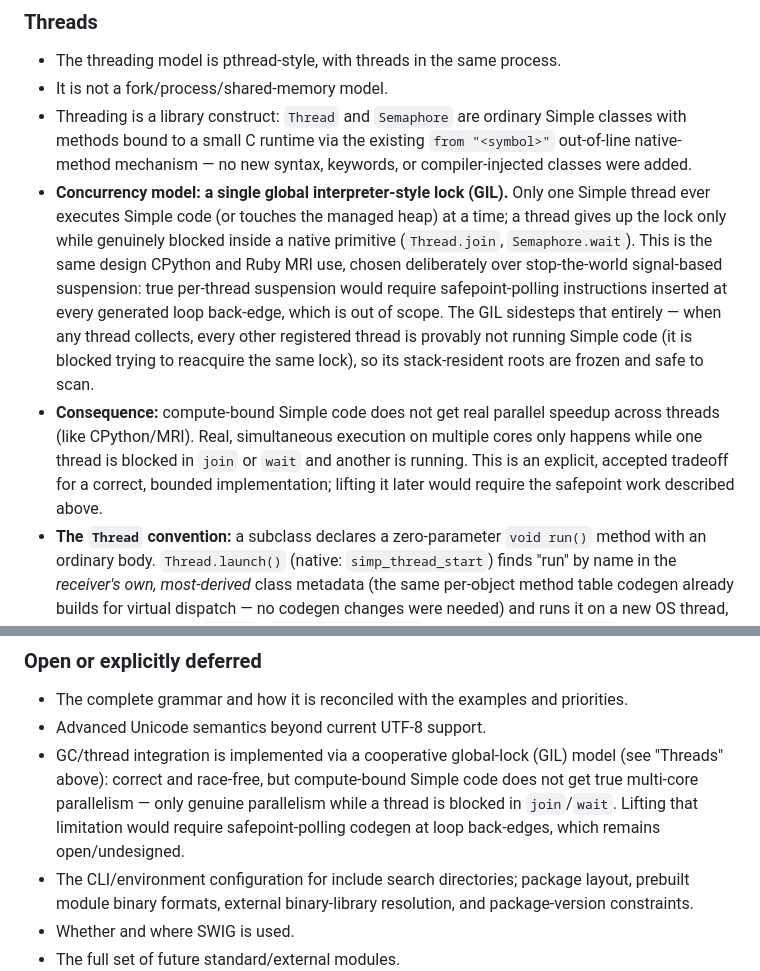
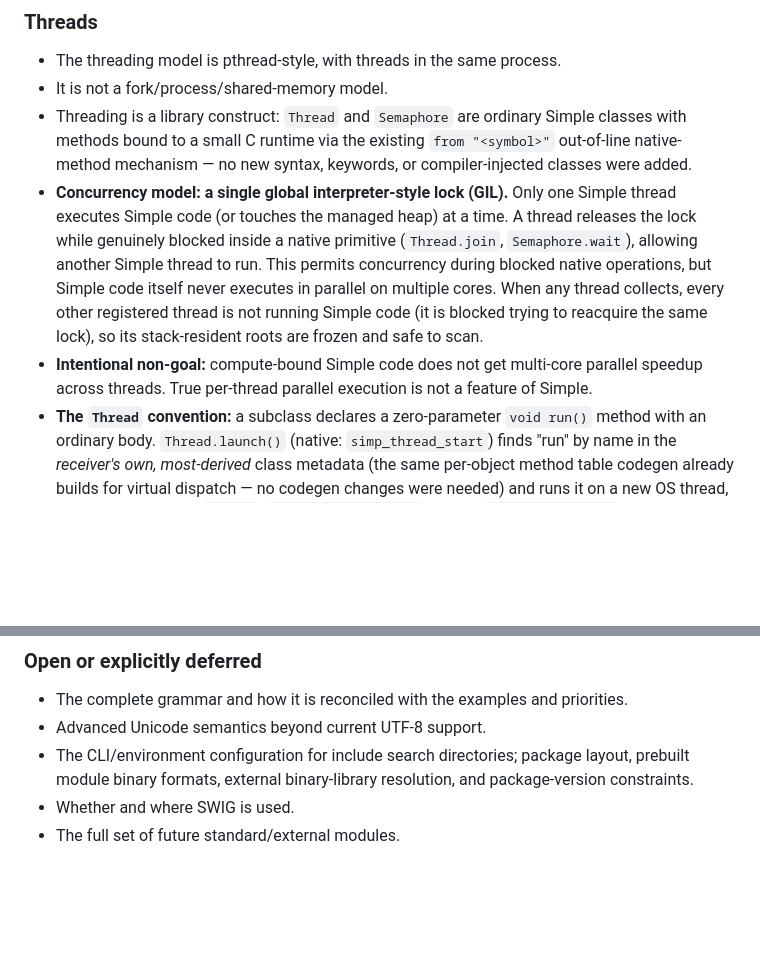
Before and after one commit to chucktilbury/simp, a Markdown page: SIMPLE-LANGUAGE-NOTES.md, 2 parts joined by grey strips. Drawn GitHub-style; blank space fills up the shorter version.

Commit message:
update notes

```diff
--- a/SIMPLE-LANGUAGE-NOTES.md
+++ b/SIMPLE-LANGUAGE-NOTES.md
@@ -1144,22 +1144,17 @@ separate from the caller-controlled timing of explicit cleanup.
   `from "<symbol>"` out-of-line native-method mechanism — no new syntax,
   keywords, or compiler-injected classes were added.
 - **Concurrency model: a single global interpreter-style lock (GIL).** Only
-  one Simple thread ever executes Simple code (or touches the managed
-  heap) at a time; a thread gives up the lock only while genuinely blocked
-  inside a native primitive (`Thread.join`, `Semaphore.wait`). This is the
-  same design CPython and Ruby MRI use, chosen deliberately over
-  stop-the-world signal-based suspension: true per-thread suspension would
-  require safepoint-polling instructions inserted at every generated loop
-  back-edge, which is out of scope. The GIL sidesteps that entirely — when
-  any thread collects, every other registered thread is provably not
-  running Simple code (it is blocked trying to reacquire the same lock),
-  so its stack-resident roots are frozen and safe to scan.
-- **Consequence:** compute-bound Simple code does not get real parallel
-  speedup across threads (like CPython/MRI). Real, simultaneous execution
-  on multiple cores only happens while one thread is blocked in `join` or
-  `wait` and another is running. This is an explicit, accepted tradeoff
-  for a correct, bounded implementation; lifting it later would require
-  the safepoint work described above.
+  one Simple thread executes Simple code (or touches the managed heap) at a
+  time. A thread releases the lock while genuinely blocked inside a native
+  primitive (`Thread.join`, `Semaphore.wait`), allowing another Simple
+  thread to run. This permits concurrency during blocked native operations,
+  but Simple code itself never executes in parallel on multiple cores.
+  When any thread collects, every other registered thread is not running
+  Simple code (it is blocked trying to reacquire the same lock), so its
+  stack-resident roots are frozen and safe to scan.
+- **Intentional non-goal:** compute-bound Simple code does not get multi-core
+  parallel speedup across threads. True per-thread parallel execution is not
+  a feature of Simple.
 - **The `Thread` convention:** a subclass declares a zero-parameter
   `void run()` method with an ordinary body. `Thread.launch()` (native:
   `simp_thread_start`) finds "run" by name in the *receiver's own,
@@ -1535,12 +1530,6 @@ The goal is to turn the requirements into stages, not to estimate Copilot credit
 
 - The complete grammar and how it is reconciled with the examples and priorities.
 - Advanced Unicode semantics beyond current UTF-8 support.
-- GC/thread integration is implemented via a cooperative global-lock (GIL)
-  model (see "Threads" above): correct and race-free, but compute-bound
-  Simple code does not get true multi-core parallelism — only genuine
-  parallelism while a thread is blocked in `join`/`wait`. Lifting that
-  limitation would require safepoint-polling codegen at loop back-edges,
-  which remains open/undesigned.
 - The CLI/environment configuration for include search directories; package
   layout, prebuilt module binary formats, external binary-library resolution,
   and package-version constraints.
```
